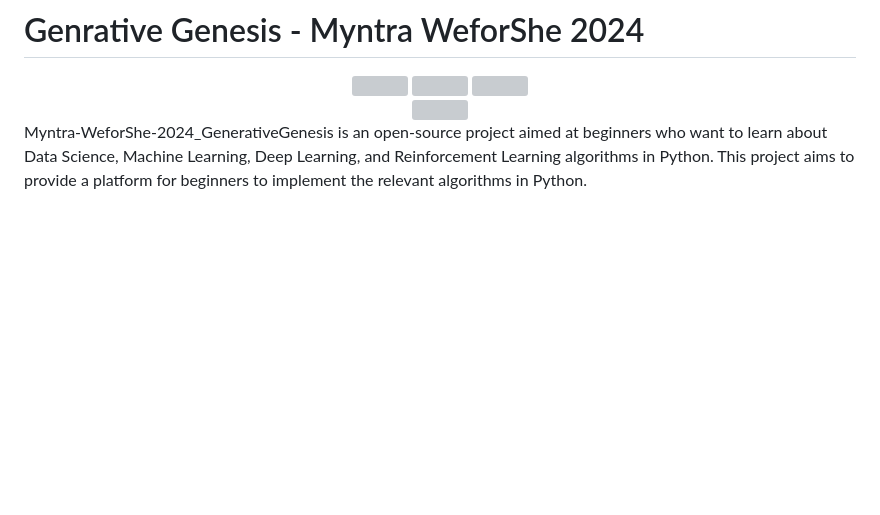
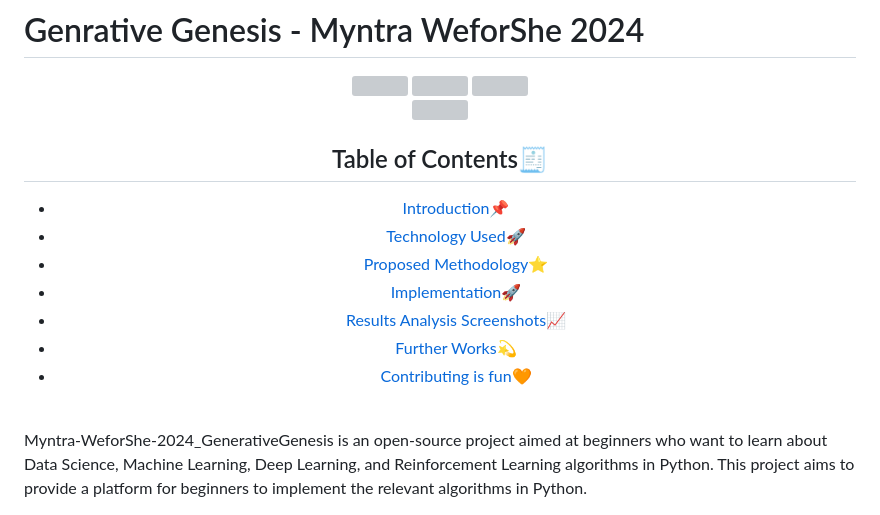
Before and after one commit to sahaycodes/Myntra-HackerRamp-WeforShe-2024_GenerativeGenesis, a Markdown page: README.md, the part around the change. Drawn GitHub-style; blank space fills up the shorter version; grey boxes are pictures that could not be loaded.

```diff
--- a/README.md
+++ b/README.md
@@ -5,7 +5,19 @@
 <img src="https://forthebadge.com/images/badges/uses-brains.svg" />
 <img src="https://forthebadge.com/images/badges/powered-by-responsibility.svg" />
   <br>
-  <img src="https://img.shields.io/github/repo-size/Myntra-WeforShe-2024_GenerativeGenesis/sahaycodes?style=for-the-badge" />
+<img src="https://img.shields.io/github/repo-size/Myntra-WeforShe-2024_GenerativeGenesis/sahaycodes?style=for-the-badge" />
+
+<h2>Table of Contents🧾</h2>
+
+- [Introduction📌](#introduction)
+- [Technology Used🚀](#technology-used)
+- [Proposed Methodology⭐](#proposed-methodology)
+- [Implementation🚀](#implementation)
+- [Results Analysis Screenshots📈](#results-analysis-screenshots)
+- [Further Works💫](#further-works)
+- [Contributing is fun🧡](#contributing-is-fun)
+<br>
+
 
   </div>
 Myntra-WeforShe-2024_GenerativeGenesis is an open-source project aimed at beginners who want to learn about Data Science, Machine Learning, Deep Learning, and Reinforcement Learning algorithms in Python. This project aims to provide a platform for beginners to implement the relevant algorithms in Python.
```
